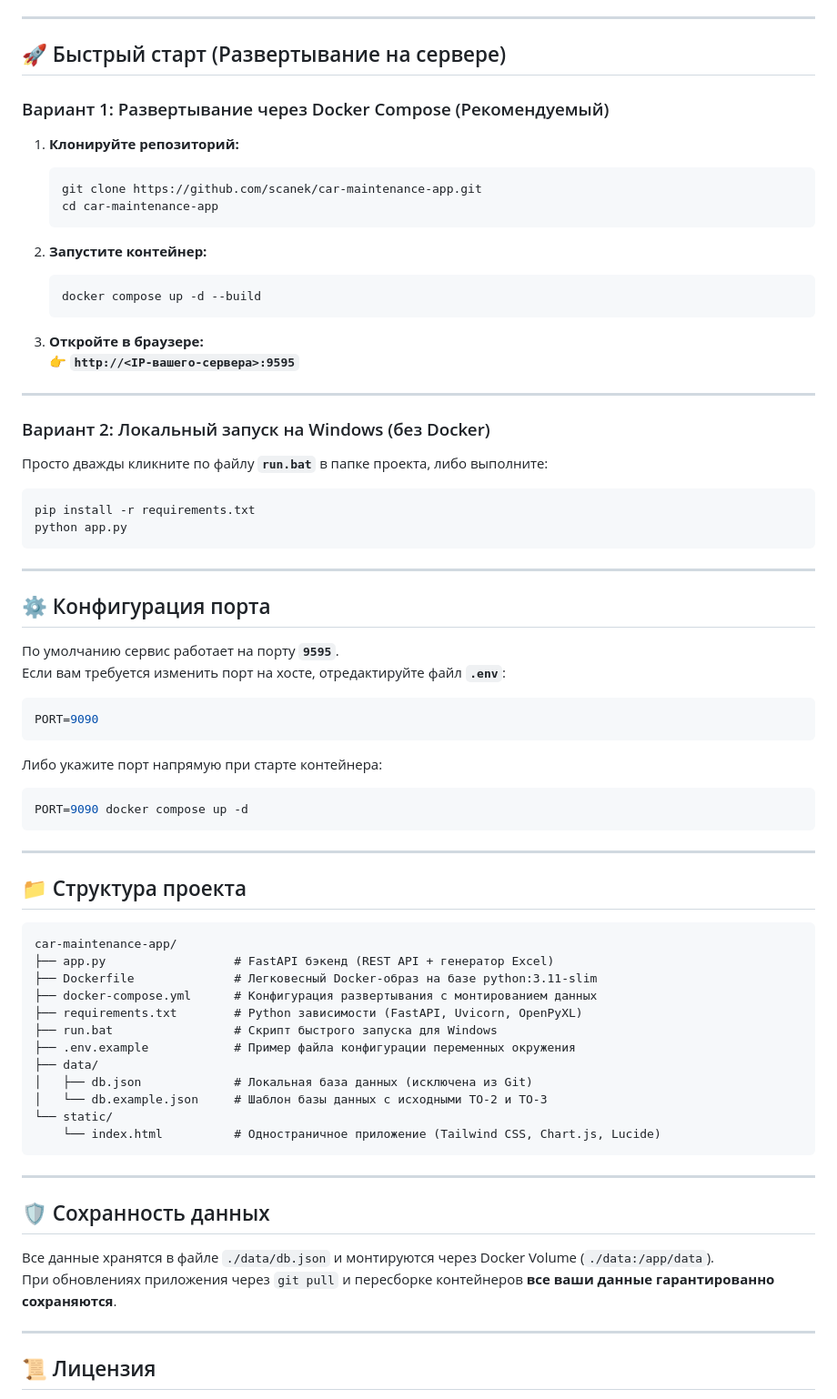
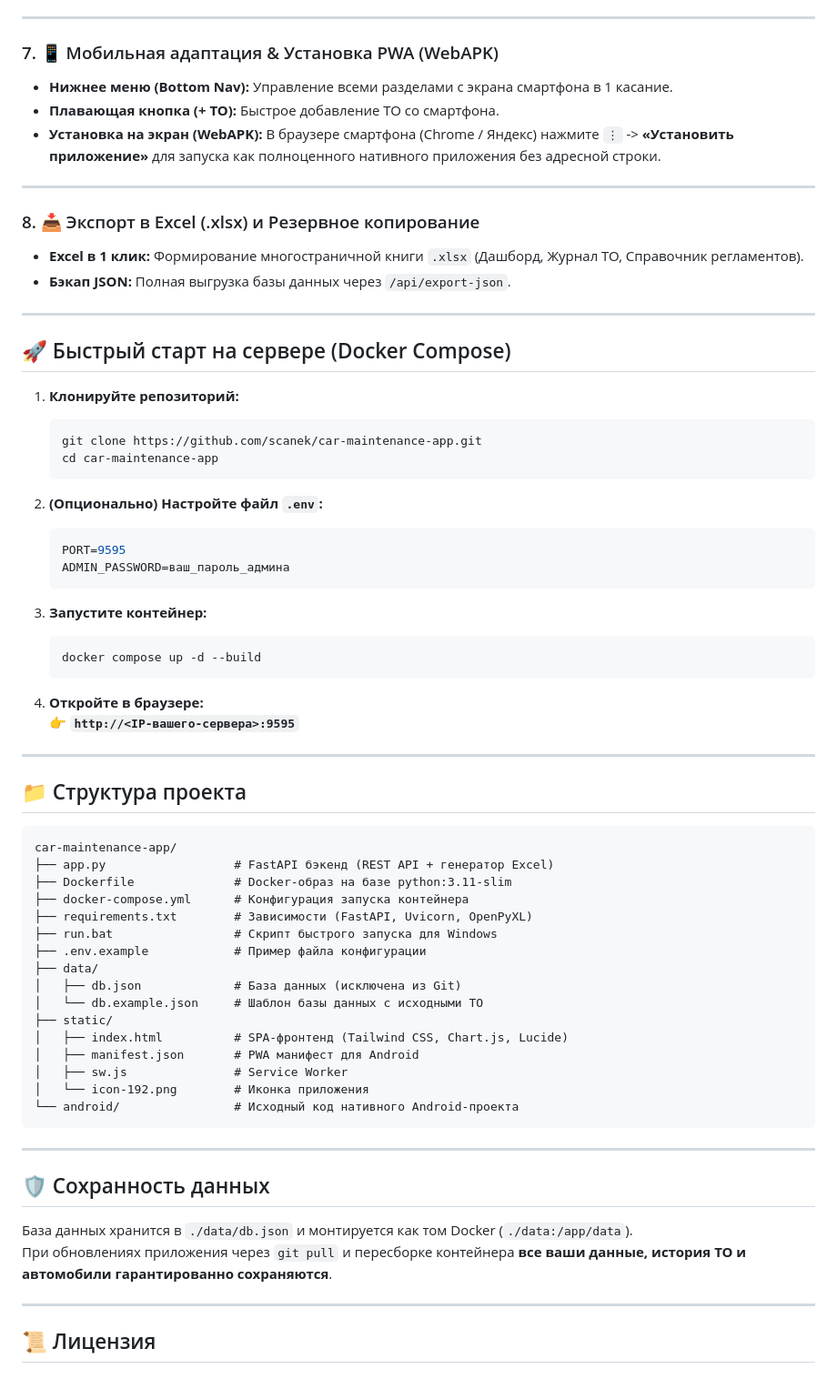
Before and after one commit to scanek/car-maintenance-app, a Markdown page: README.md, the part around one of its changes. Shown at 91% size. Drawn GitHub-style.

````diff
--- a/README.md
+++ b/README.md
@@ -64,9 +68,20 @@
 
 ---
 
-## 🚀 Быстрый старт (Развертывание на сервере)
+### 7. 📱 Мобильная адаптация & Установка PWA (WebAPK)
+* **Нижнее меню (Bottom Nav):** Управление всеми разделами с экрана смартфона в 1 касание.
+* **Плавающая кнопка (+ ТО):** Быстрое добавление ТО со смартфона.
+* **Установка на экран (WebAPK):** В браузере смартфона (Chrome / Яндекс) нажмите `⋮` -> **«Установить приложение»** для запуска как полноценного нативного приложения без адресной строки.
 
-### Вариант 1: Развертывание через Docker Compose (Рекомендуемый)
+---
+
+### 8. 📥 Экспорт в Excel (.xlsx) и Резервное копирование
+* **Excel в 1 клик:** Формирование многостраничной книги `.xlsx` (Дашборд, Журнал ТО, Справочник регламентов).
+* **Бэкап JSON:** Полная выгрузка базы данных через `/api/export-json`.
+
+---
+
+## 🚀 Быстрый старт на сервере (Docker Compose)
 
 1. **Клонируйте репозиторий:**
    ```bash
@@ -74,38 +89,19 @@
    cd car-maintenance-app
    ```
 
-2. **Запустите контейнер:**
+2. **(Опционально) Настройте файл `.env`:**
+   ```env
+   PORT=9595
+   ADMIN_PASSWORD=ваш_пароль_админа
+   ```
+
+3. **Запустите контейнер:**
    ```bash
    docker compose up -d --build
    ```
 
-3. **Откройте в браузере:**
+4. **Откройте в браузере:**
    👉 **`http://<IP-вашего-сервера>:9595`**
-
----
-
-### Вариант 2: Локальный запуск на Windows (без Docker)
-Просто дважды кликните по файлу **`run.bat`** в папке проекта, либо выполните:
-```bash
-pip install -r requirements.txt
-python app.py
-```
-
----
-
-## ⚙️ Конфигурация порта
-
-По умолчанию сервис работает на порту **`9595`**.
-Если вам требуется изменить порт на хосте, отредактируйте файл **`.env`**:
-
-```env
-PORT=9090
-```
-
-Либо укажите порт напрямую при старте контейнера:
-```bash
-PORT=9090 docker compose up -d
-```
 
 ---
 
@@ -114,24 +110,28 @@ PORT=9090 docker compose up -d
 ```text
 car-maintenance-app/
 ├── app.py                  # FastAPI бэкенд (REST API + генератор Excel)
-├── Dockerfile              # Легковесный Docker-образ на базе python:3.11-slim
-├── docker-compose.yml      # Конфигурация развертывания с монтированием данных
-├── requirements.txt        # Python зависимости (FastAPI, Uvicorn, OpenPyXL)
+├── Dockerfile              # Docker-образ на базе python:3.11-slim
+├── docker-compose.yml      # Конфигурация запуска контейнера
+├── requirements.txt        # Зависимости (FastAPI, Uvicorn, OpenPyXL)
 ├── run.bat                 # Скрипт быстрого запуска для Windows
-├── .env.example            # Пример файла конфигурации переменных окружения
+├── .env.example            # Пример файла конфигурации
 ├── data/
-│   ├── db.json             # Локальная база данных (исключена из Git)
-│   └── db.example.json     # Шаблон базы данных с исходными ТО-2 и ТО-3
-└── static/
-    └── index.html          # Одностраничное приложение (Tailwind CSS, Chart.js, Lucide)
+│   ├── db.json             # База данных (исключена из Git)
+│   └── db.example.json     # Шаблон базы данных с исходными ТО
+├── static/
+│   ├── index.html          # SPA-фронтенд (Tailwind CSS, Chart.js, Lucide)
+│   ├── manifest.json       # PWA манифест для Android
+│   ├── sw.js               # Service Worker
+│   └── icon-192.png        # Иконка приложения
+└── android/                # Исходный код нативного Android-проекта
 ```
 
 ---
 
 ## 🛡 Сохранность данных
 
-Все данные хранятся в файле `./data/db.json` и монтируются через Docker Volume (`./data:/app/data`).
-При обновлениях приложения через `git pull` и пересборке контейнеров **все ваши данные гарантированно сохраняются**.
+База данных хранится в `./data/db.json` и монтируется как том Docker (`./data:/app/data`).
+При обновлениях приложения через `git pull` и пересборке контейнера **все ваши данные, история ТО и автомобили гарантированно сохраняются**.
 
 ---
 
````
Also changed, not shown: other parts of README.md (+33 -29 lines).
